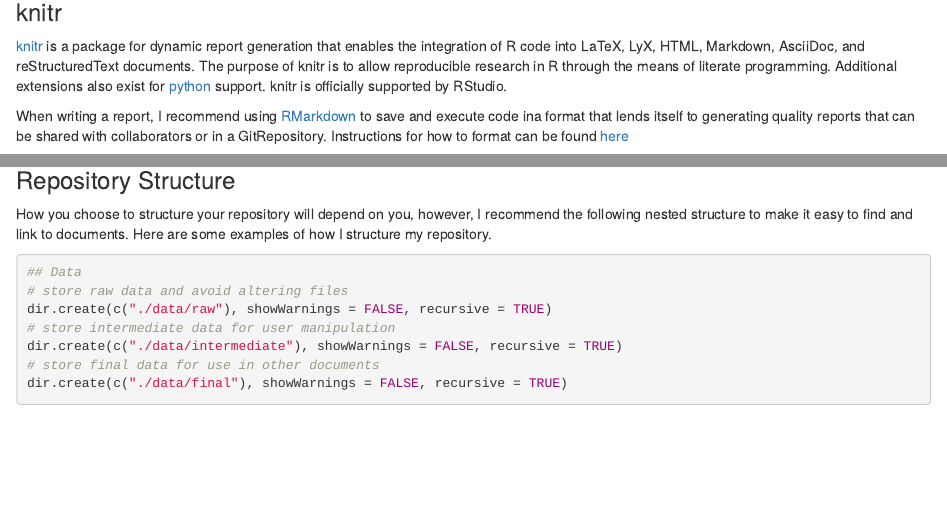
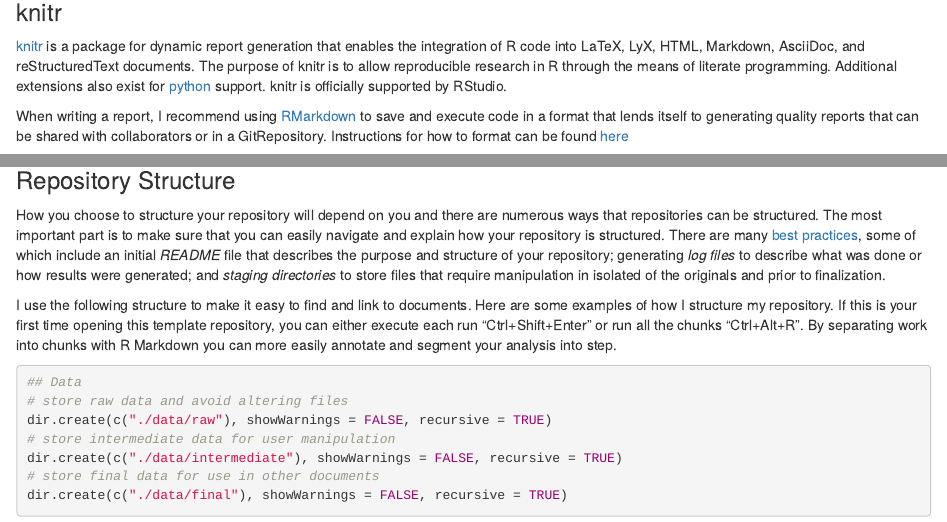
Before and after one commit to ajdmarques/template, an R Markdown document (README.Rmd): the page in a window 1100 px wide, from 170 px down, and a second part further down, joined at a grey line. Rendered offline with R 4.5, knitr and Pandoc, with nearby package versions.

Commit message:
Update README execution

````diff
--- a/README.Rmd
+++ b/README.Rmd
@@ -10,7 +10,7 @@
 
 [knitr](https://yihui.org/knitr/) is a package for dynamic report generation that enables the integration of R code into LaTeX, LyX, HTML, Markdown, AsciiDoc, and reStructuredText documents. The purpose of knitr is to allow reproducible research in R through the means of literate programming. Additional extensions also exist for [python](https://rstudio.github.io/reticulate/articles/r_markdown.html) support. knitr is officially supported by RStudio.
 
-When writing a report, I recommend using [RMarkdown](https://rmarkdown.rstudio.com/lesson-2.html) to save and execute code ina  format that lends itself to generating quality reports that can be shared with collaborators or in a GitRepository. Instructions for how to format can be found [here](https://www.rstudio.com/wp-content/uploads/2015/03/rmarkdown-reference.pdf)
+When writing a report, I recommend using [RMarkdown](https://rmarkdown.rstudio.com/lesson-2.html) to save and execute code in a format that lends itself to generating quality reports that can be shared with collaborators or in a GitRepository. Instructions for how to format can be found [here](https://www.rstudio.com/wp-content/uploads/2015/03/rmarkdown-reference.pdf)
 
 ```{r setup, include=FALSE}
 library(knitr)
@@ -39,4 +43,3 @@
 
 ![](https://docs.github.com/assets/cb-19560/images/help/desktop/current-branch-menu.png)
 
-Branches can correspond can exist for any purpose, but one simple application is to ensure that each collaborator has their own branch. In this way, all collaborators can work on a project together, share the change without interfering with anyone else's progress. When ready to share your progress with others, you can **Push** your branch to the GitHub repository. This will upload the repository and all changes to the online storage so that other collaborators can see what you've done. If they wish to download a branch they can instead **Pull** from the GitHub repository to their local computer.
@@ -47,14 +51,16 @@
 
 ![](https://docs.github.com/assets/cb-41496/images/help/pull_requests/view-merge-conflict-with-markers.png)
 
-Once resolved, the two branches will be merged and the resulting synchronized brach is available for all collaborators to Pull from and continue their work.
+Once resolved, the two branches will be merged and the resulting synchronized brach is available for all collaborators to pull from and continue their work.
 
 
 ![](https://cdn1.iconfinder.com/data/icons/fs-icons-ubuntu-by-franksouza-light/128/inode-directory.png)
 
 ### Repository Structure
 
-How you choose to structure your repository will depend on you, however, I recommend the following nested structure to make it easy to find and link to documents. Here are some examples of how I structure my repository.
+How you choose to structure your repository will depend on you and there are numerous ways that repositories can be structured. The most important part is to make sure that you can easily navigate and explain how your repository is structured. There are many [best practices](https://medium.com/code-factory-berlin/github-repository-structure-best-practices-248e6effc405), some of which include an initial *README* file that describes the purpose and structure of your repository; generating *log files* to describe what was done or how results were generated; and *staging directories* to store files that require manipulation in isolated of the originals and prior to finalization.
+
+I use the following structure to make it easy to find and link to documents. Here are some examples of how I structure my repository. If this is your first time opening this template repository, you can either execute each run "Ctrl+Shift+Enter" or run all the chunks "Ctrl+Alt+R". By separating work into chunks with R Markdown you can more easily annotate and segment your analysis into step.
 
 ```{r Data, results='hide'}
 ## Data
````
Also changed, not shown: README.html, README.Rmd (9 more changed lines).
